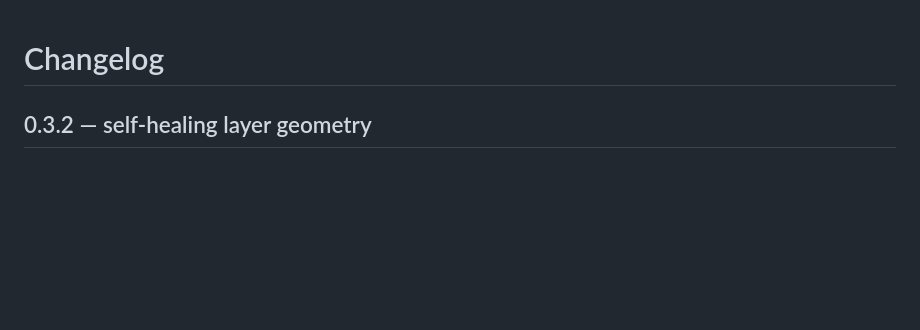
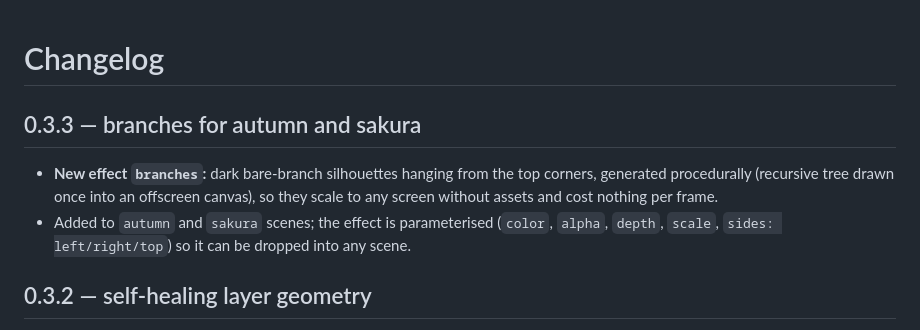
Before and after one commit to satsvi97/magic-aura, a Markdown page: CHANGELOG.md, the part around the change. Rendered like a GitHub page; blank space fills up the shorter version.

```diff
--- a/CHANGELOG.md
+++ b/CHANGELOG.md
@@ -1,4 +1,12 @@
 # Changelog
+
+## 0.3.3 — branches for autumn and sakura
+
+- **New effect `branches`:** dark bare-branch silhouettes hanging from the top corners, generated
+  procedurally (recursive tree drawn once into an offscreen canvas), so they scale to any screen
+  without assets and cost nothing per frame.
+- Added to `autumn` and `sakura` scenes; the effect is parameterised (`color`, `alpha`, `depth`,
+  `scale`, `sides: left/right/top`) so it can be dropped into any scene.
 
 ## 0.3.2 — self-healing layer geometry
 
```
Also changed, not shown: README.md (+1 -1 lines), preview/preview-autumn.jpg, preview/preview-sakura.jpg, 5 other files.
